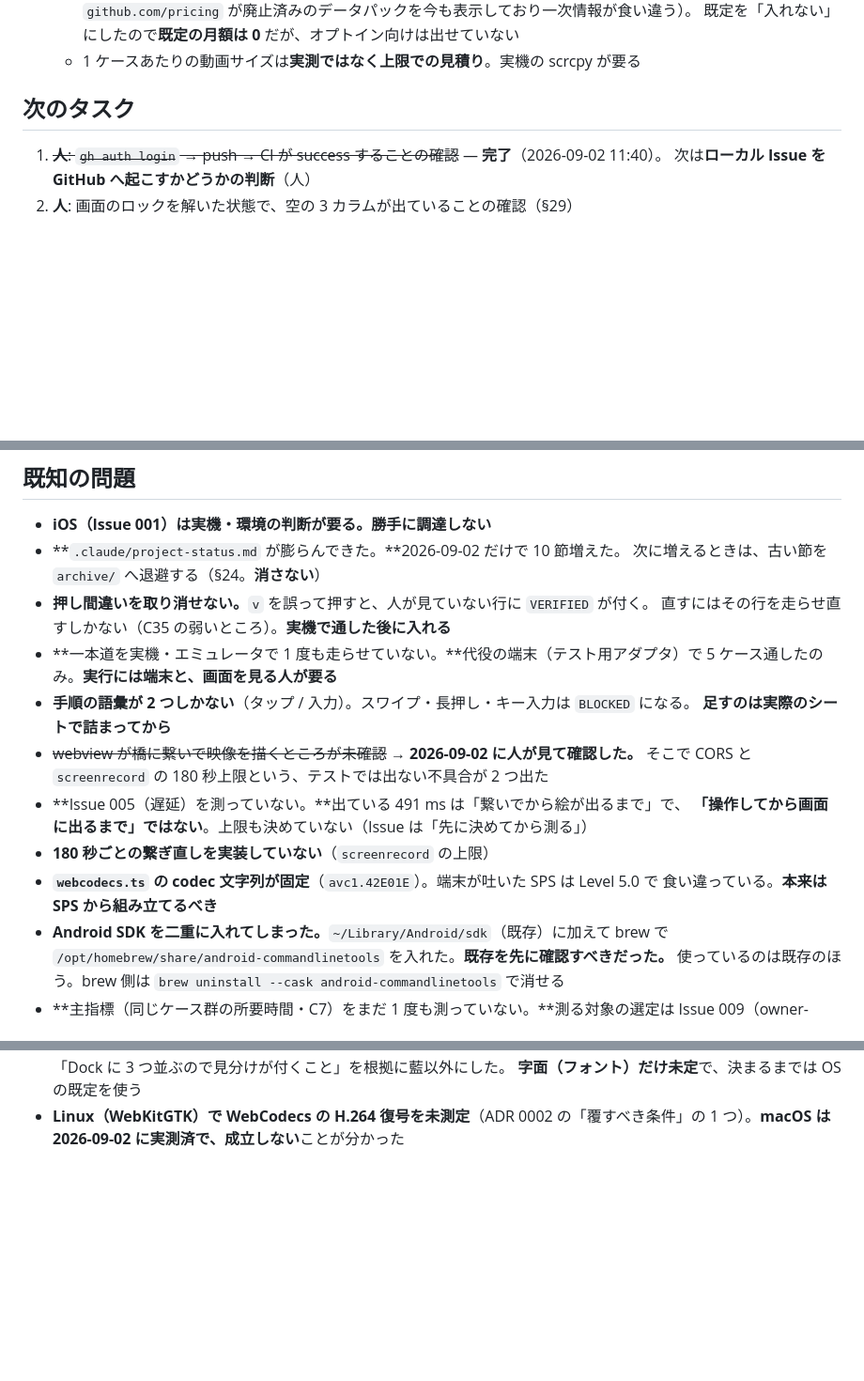
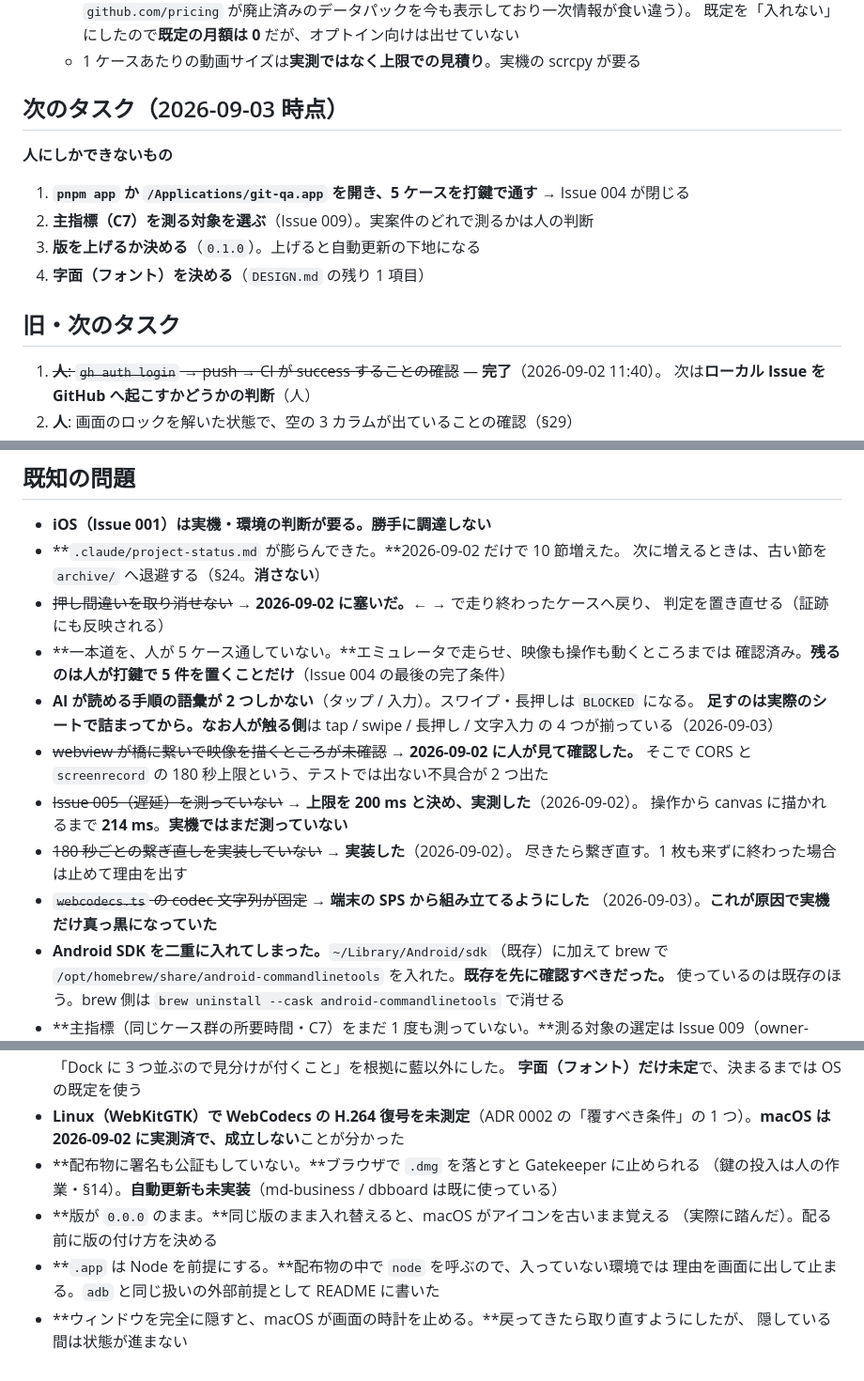
Before and after one commit to meta-taro/git-qa, a Markdown page: .claude/project-status.md, 3 parts joined by grey strips. Shown at 94% size. Rendered like a GitHub page; blank space fills up the shorter version.

Commit message:
docs: 既知の問題を実物に合わせて整理した
直したものが「既知の問題」に残ったままだった（古い文書は無い文書より悪い・§10）。

閉じたもの: 押し間違いの取り消し / 遅延の未測定 / 180 秒の繋ぎ直し / codec の決め打ち。
書き足したもの: 署名と公証が無い / 版が 0.0.0 のまま / .app が Node を前提にする /
ウィンドウを隠すと画面の時計が止まる。

次のタスクを「人にしかできないもの」から書き直した。

Co-Authored-By: Claude Opus 5 (1M context) <noreply@anthropic.com>
Claude-Session: https://claude.ai/code/session_019KfoaCpbJufNsw9v6CQMrd

```diff
--- a/.claude/project-status.md
+++ b/.claude/project-status.md
@@ -406,7 +406,16 @@ webview の console も Node 側のログへ流す。**今日の切り分けは
     既定を「入れない」にしたので**既定の月額は 0** だが、オプトイン向けは出せていない
   - 1 ケースあたりの動画サイズは**実測ではなく上限での見積り**。実機の scrcpy が要る
 
-## 次のタスク
+## 次のタスク（2026-09-03 時点）
+
+**人にしかできないもの**
+
+1. **`pnpm app` か `/Applications/git-qa.app` を開き、5 ケースを打鍵で通す** → Issue 004 が閉じる
+2. **主指標（C7）を測る対象を選ぶ**（Issue 009）。実案件のどれで測るかは人の判断
+3. **版を上げるか決める**（`0.1.0`）。上げると自動更新の下地になる
+4. **字面（フォント）を決める**（`DESIGN.md` の残り 1 項目）
+
+## 旧・次のタスク
 
 1. ~~**人**: `gh auth login` → push → CI が success することの確認~~ — **完了**（2026-09-02 11:40）。
    次は**ローカル Issue を GitHub へ起こすかどうかの判断**（人）
@@ -471,19 +480,21 @@ uiautomator が返さない要素・USB の切断といった実機固有の癖
 - **iOS（Issue 001）は実機・環境の判断が要る。勝手に調達しない**
 - **`.claude/project-status.md` が膨らんできた。**2026-09-02 だけで 10 節増えた。
   次に増えるときは、古い節を `archive/` へ退避する（§24。**消さない**）
-- **押し間違いを取り消せない。**`v` を誤って押すと、人が見ていない行に `VERIFIED` が付く。
-  直すにはその行を走らせ直すしかない（C35 の弱いところ）。**実機で通した後に入れる**
-- **一本道を実機・エミュレータで 1 度も走らせていない。**代役の端末（テスト用アダプタ）で
-  5 ケース通したのみ。**実行には端末と、画面を見る人が要る**
-- **手順の語彙が 2 つしかない**（タップ / 入力）。スワイプ・長押し・キー入力は `BLOCKED` になる。
-  **足すのは実際のシートで詰まってから**
+- ~~押し間違いを取り消せない~~ → **2026-09-02 に塞いだ。**← → で走り終わったケースへ戻り、
+  判定を置き直せる（証跡にも反映される）
+- **一本道を、人が 5 ケース通していない。**エミュレータで走らせ、映像も操作も動くところまでは
+  確認済み。**残るのは人が打鍵で 5 件を置くことだけ**（Issue 004 の最後の完了条件）
+- **AI が読める手順の語彙が 2 つしかない**（タップ / 入力）。スワイプ・長押しは `BLOCKED` になる。
+  **足すのは実際のシートで詰まってから。**なお**人が触る側**は tap / swipe / 長押し / 文字入力
+  の 4 つが揃っている（2026-09-03）
 - ~~webview が橋に繋いで映像を描くところが未確認~~ → **2026-09-02 に人が見て確認した。**
   そこで CORS と `screenrecord` の 180 秒上限という、テストでは出ない不具合が 2 つ出た
-- **Issue 005（遅延）を測っていない。**出ている 491 ms は「繋いでから絵が出るまで」で、
-  **「操作してから画面に出るまで」ではない**。上限も決めていない（Issue は「先に決めてから測る」）
-- **180 秒ごとの繋ぎ直しを実装していない**（`screenrecord` の上限）
-- **`webcodecs.ts` の codec 文字列が固定**（`avc1.42E01E`）。端末が吐いた SPS は Level 5.0 で
-  食い違っている。**本来は SPS から組み立てるべき**
+- ~~Issue 005（遅延）を測っていない~~ → **上限を 200 ms と決め、実測した**（2026-09-02）。
+  操作から canvas に描かれるまで **214 ms**。**実機ではまだ測っていない**
+- ~~180 秒ごとの繋ぎ直しを実装していない~~ → **実装した**（2026-09-02）。
+  尽きたら繋ぎ直す。1 枚も来ずに終わった場合は止めて理由を出す
+- ~~`webcodecs.ts` の codec 文字列が固定~~ → **端末の SPS から組み立てるようにした**
+  （2026-09-03）。**これが原因で実機だけ真っ黒になっていた**
 - **Android SDK を二重に入れてしまった。**`~/Library/Android/sdk`（既存）に加えて brew で
   `/opt/homebrew/share/android-commandlinetools` を入れた。**既存を先に確認すべきだった。**
   使っているのは既存のほう。brew 側は `brew uninstall --cask android-commandlinetools` で消せる
@@ -495,3 +506,11 @@ uiautomator が返さない要素・USB の切断といった実機固有の癖
   アクセント色は「Dock に 3 つ並ぶので見分けが付くこと」を根拠に藍以外にした。
   **字面（フォント）だけ未定**で、決まるまでは OS の既定を使う
 - **Linux（WebKitGTK）で WebCodecs の H.264 復号を未測定**（ADR 0002 の「覆すべき条件」の 1 つ）。**macOS は 2026-09-02 に実測済で、成立しない**ことが分かった
+- **配布物に署名も公証もしていない。**ブラウザで `.dmg` を落とすと Gatekeeper に止められる
+  （鍵の投入は人の作業・§14）。**自動更新も未実装**（md-business / dbboard は既に使っている）
+- **版が `0.0.0` のまま。**同じ版のまま入れ替えると、macOS がアイコンを古いまま覚える
+  （実際に踏んだ）。配る前に版の付け方を決める
+- **`.app` は Node を前提にする。**配布物の中で `node` を呼ぶので、入っていない環境では
+  理由を画面に出して止まる。`adb` と同じ扱いの外部前提として README に書いた
+- **ウィンドウを完全に隠すと、macOS が画面の時計を止める。**戻ってきたら取り直すようにしたが、
+  隠している間は状態が進まない
```
